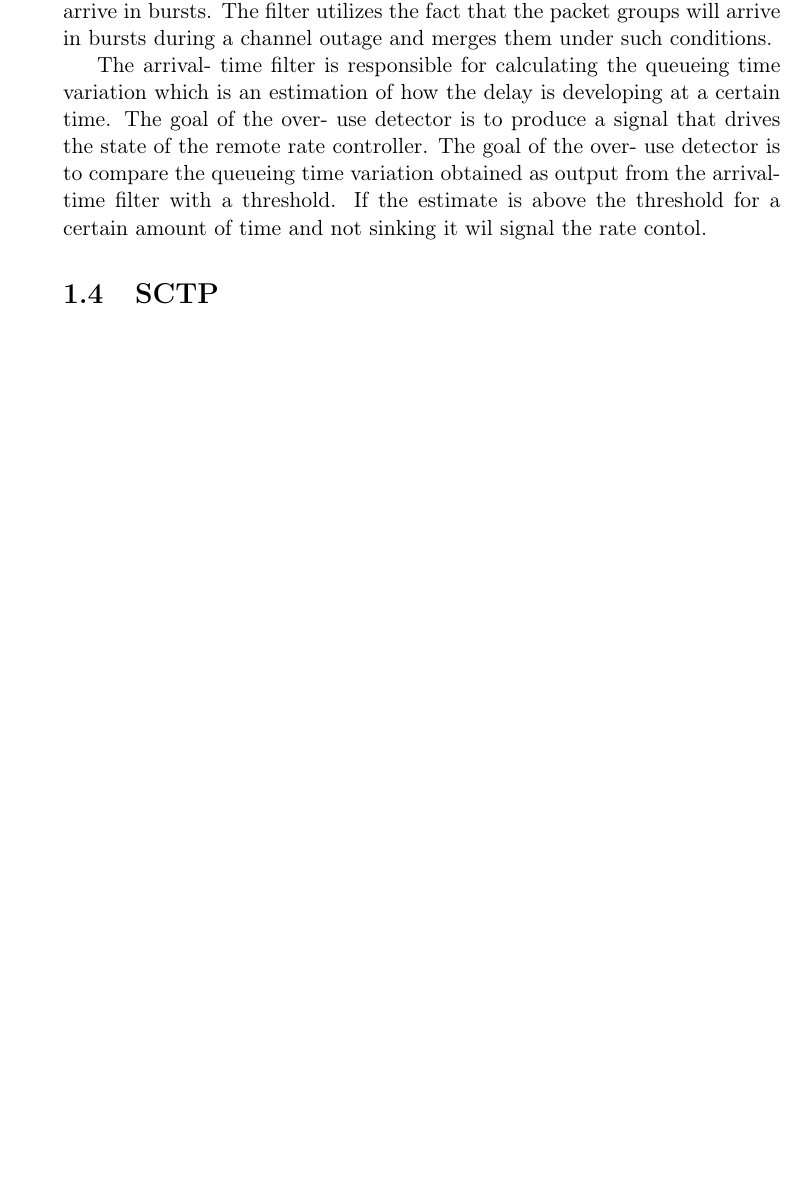
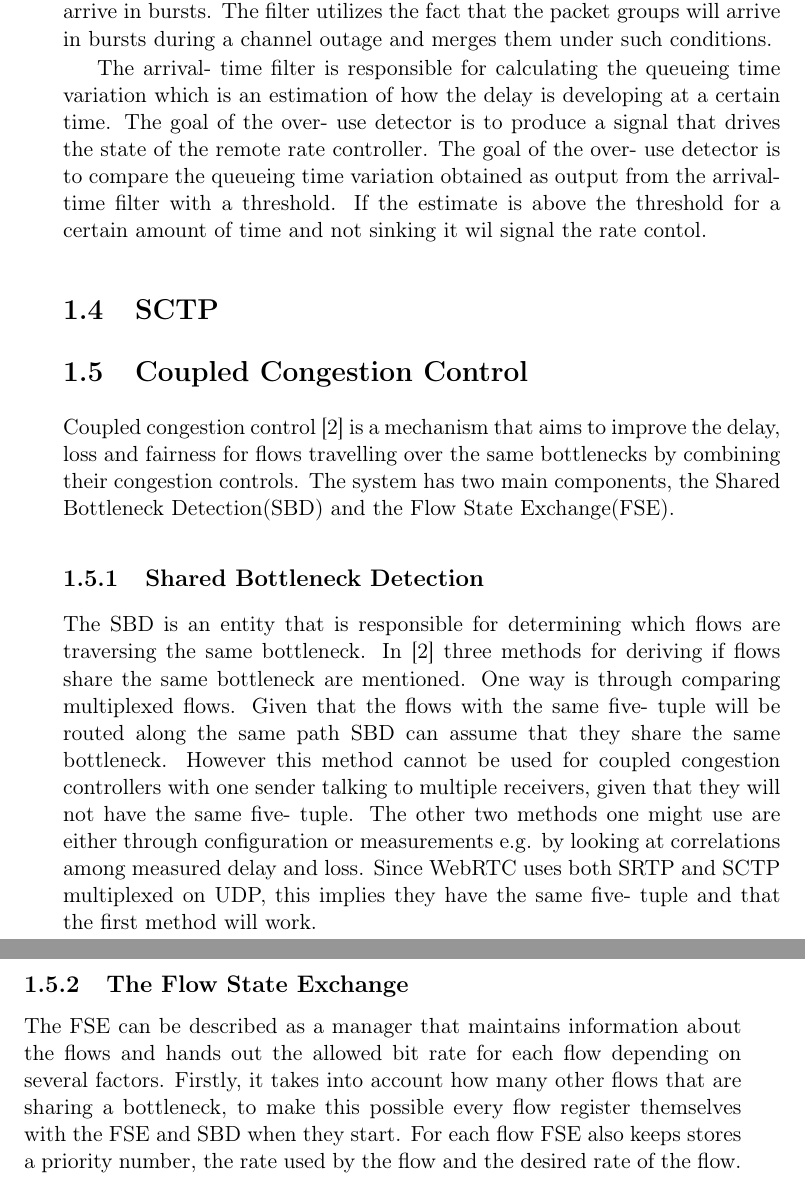
Before and after one commit to tobiasfl/tobias-master-thesis-webrtc, a LaTeX thesis (thesis/thesis.tex): part of page 18 of 27 before the commit and two parts of pages 18 and 19 of 29 after it, the two joined at a grey line, cut so that both start at the same text, the shorter picture padded with empty space. Compiled offline with pdfLaTeX; a LaTeX package or settings file that is missing is left out.

Commit message:
Started a section about coupled congestion control in thesis

```diff
--- a/thesis/thesis.tex
+++ b/thesis/thesis.tex
@@ -63,3 +65,23 @@ The goal of the over- use detector is to compare the queueing time variation obt
 %TODO: incorporate explaination of the remote rate controller as well as the related state machine and how it works
 
 \section{SCTP}
+\section{Coupled Congestion Control}
+Coupled congestion control \cite{rfc8699} is a mechanism that aims to improve the delay, loss and fairness for flows travelling over the same bottlenecks by combining their congestion controls.
+%TODO: Explain why this could prove useful for WebRTC
+%TODO: read about how it performs and cite/mention it around here
+The system has two main components, the Shared Bottleneck Detection(SBD) and the Flow State Exchange(FSE).
+\subsection{Shared Bottleneck Detection}
+The SBD is an entity that is responsible for determining which flows are traversing the same bottleneck.
+In \cite{rfc8699} three methods for deriving if flows share the same bottleneck are mentioned.
+One way is through comparing multiplexed flows.
+%TODO: might want to explain the term five- tuple
+Given that the flows with the same five- tuple will be routed along the same path SBD can assume that they share the same bottleneck.
+However this method cannot be used for coupled congestion controllers with one sender talking to multiple receivers, given that they will not have the same five- tuple.
+The other two methods one might use are either through configuration or measurements e.g. by looking at correlations among measured delay and loss.
+Since WebRTC uses both SRTP and SCTP multiplexed on UDP, this implies they have the same five- tuple and that the first method will work.
+\subsection{The Flow State Exchange}
+The FSE can be described as a manager that maintains information about the flows and hands out the allowed bit rate for each flow depending on several factors.
+Firstly, it takes into account how many other flows that are sharing a bottleneck, to make this possible every flow register themselves with the FSE and SBD when they start.
+For each flow FSE also keeps stores a priority number, the rate used by the flow and the desired rate of the flow.
+%TODO: more...
+\part{The project}
```
Also changed, not shown: thesis/bibdb/mybib.bib (+18 -0 lines), thesis/thesis.tex (17 more changed lines), 9 other files.
